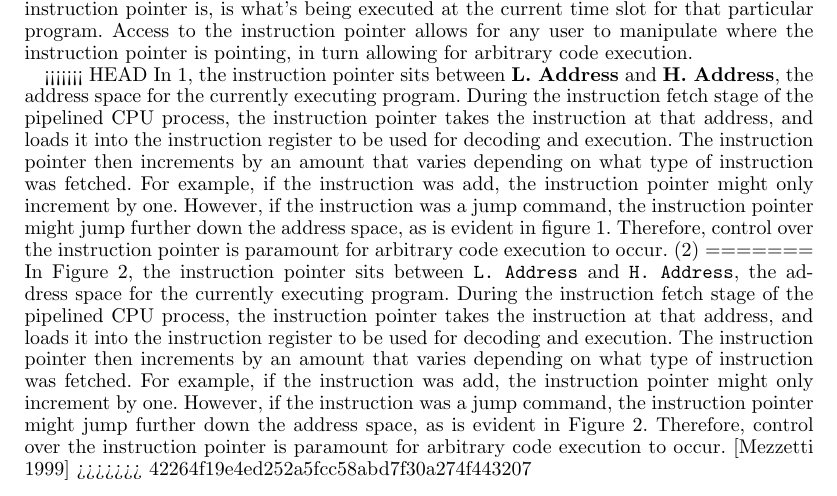
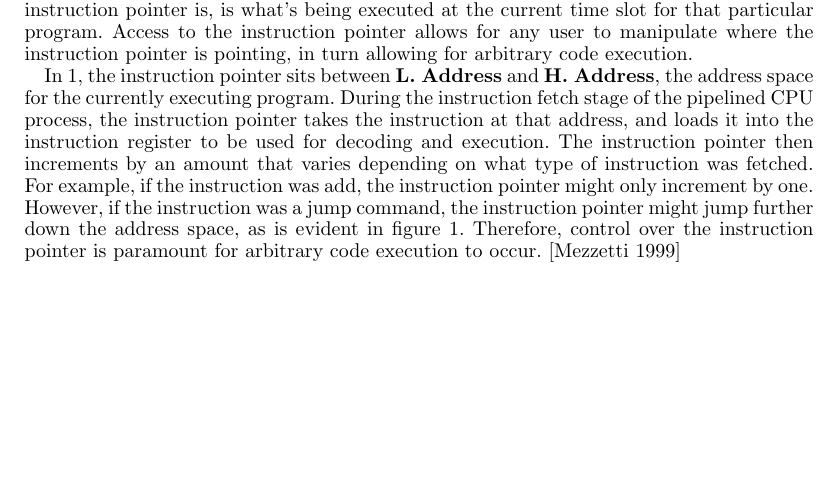
Before and after one commit to dank-meme-dealership/498-ace, a LaTeX paper (paper/paper.tex, which reads paper/how.tex): part of page 2 of 10 before the commit and part of page 2 of 9 after it, cut so that both start at the same text, the shorter picture padded with empty space. Compiled offline with pdfLaTeX.

Commit message:
merge resolve

```diff
--- a/paper/how.tex
+++ b/paper/how.tex
@@ -2,11 +2,7 @@
 
 The possibility of all arbitrary code execution is reliant on the ability to obtain access to the instruction pointer for any particular program. The instruction pointer is a processor register that points to where the current program is executing in memory. Therefore, wherever the instruction pointer is, is what’s being executed at the current time slot for that particular program. Access to the instruction pointer allows for any user to manipulate where the instruction pointer is pointing, in turn allowing for arbitrary code execution.
 
-<<<<<<< HEAD
-In \ref{fig:ip}, the instruction pointer sits between \textbf{L. Address} and \textbf{H. Address}, the address space for the currently executing program. During the instruction fetch stage of the pipelined CPU process, the instruction pointer takes the instruction at that address, and loads it into the instruction register to be used for decoding and execution. The instruction pointer then increments by an amount that varies depending on what type of instruction was fetched. For example, if the instruction was add, the instruction pointer might only increment by one. However, if the instruction was a jump command, the instruction pointer might jump further down the address space, as is evident in figure \ref{fig:ip}. Therefore, control over the instruction pointer is paramount for arbitrary code execution to occur. (2)
-=======
-In Figure 2, the instruction pointer sits between \texttt{L. Address} and \texttt{H. Address}, the address space for the currently executing program. During the instruction fetch stage of the pipelined CPU process, the instruction pointer takes the instruction at that address, and loads it into the instruction register to be used for decoding and execution. The instruction pointer then increments by an amount that varies depending on what type of instruction was fetched. For example, if the instruction was add, the instruction pointer might only increment by one. However, if the instruction was a jump command, the instruction pointer might jump further down the address space, as is evident in Figure 2. Therefore, control over the instruction pointer is paramount for arbitrary code execution to occur. \cite{instruction_pointer_1999}
->>>>>>> 42264f19e4ed252a5fcc58abd7f30a274f443207
+In \ref{fig:ip}, the instruction pointer sits between \textbf{L. Address} and \textbf{H. Address}, the address space for the currently executing program. During the instruction fetch stage of the pipelined CPU process, the instruction pointer takes the instruction at that address, and loads it into the instruction register to be used for decoding and execution. The instruction pointer then increments by an amount that varies depending on what type of instruction was fetched. For example, if the instruction was add, the instruction pointer might only increment by one. However, if the instruction was a jump command, the instruction pointer might jump further down the address space, as is evident in figure \ref{fig:ip}. Therefore, control over the instruction pointer is paramount for arbitrary code execution to occur. \cite{instruction_pointer_1999}
 
 \begin{figure}
 \includegraphics[width=\linewidth]{ip.png}
```
